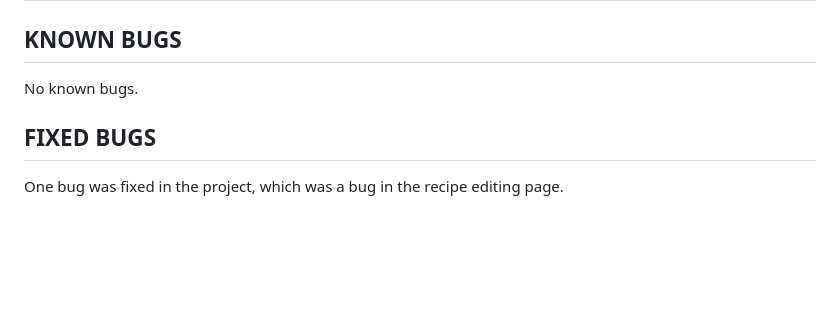
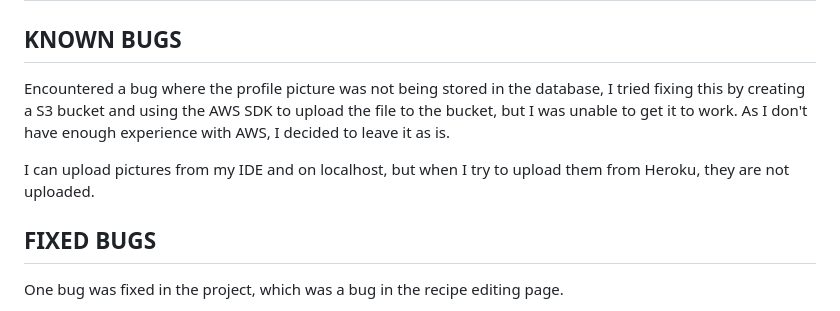
Before and after one commit to cambboyle/the-recipe-vault, a Markdown page: TESTING.md, the part around the change. Drawn GitHub-style; folded sections open; blank space fills up the shorter version.

Commit message:
Add known bug #1

```diff
--- a/TESTING.md
+++ b/TESTING.md
@@ -143,7 +143,9 @@ Defensive Programming was tested manually, and the results were as follows:
 
 ## KNOWN BUGS
 
-No known bugs.
+Encountered a bug where the profile picture was not being stored in the database, I tried fixing this by creating a S3 bucket and using the AWS SDK to upload the file to the bucket, but I was unable to get it to work. As I don't have enough experience with AWS, I decided to leave it as is.
+
+I can upload pictures from my IDE and on localhost, but when I try to upload them from Heroku, they are not uploaded.
 
 ## FIXED BUGS
 
```
